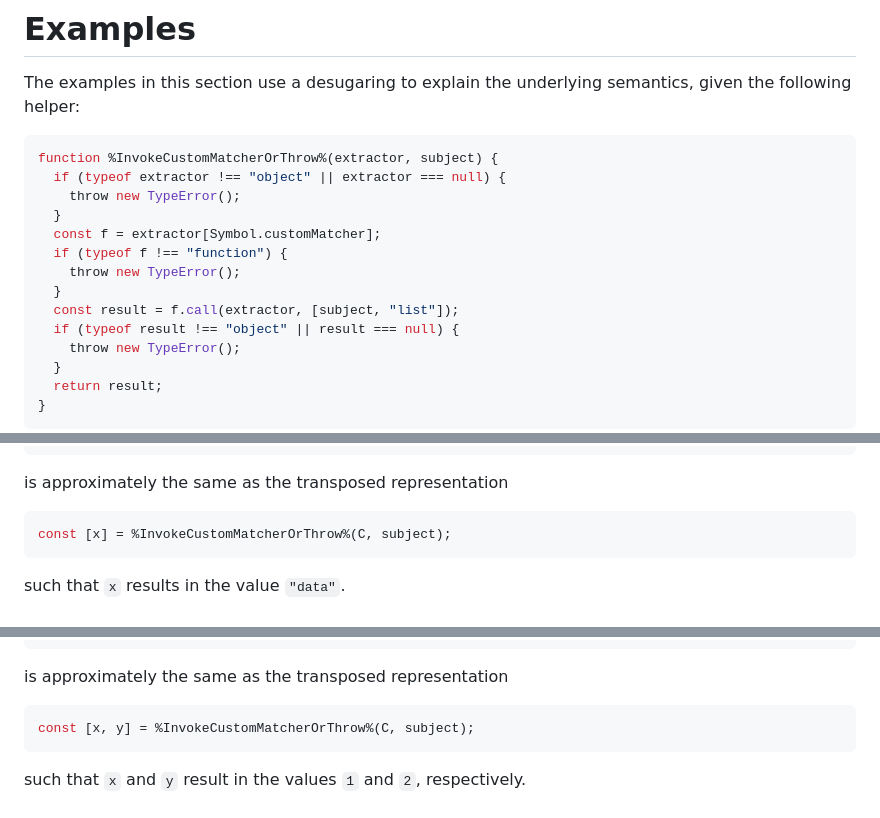
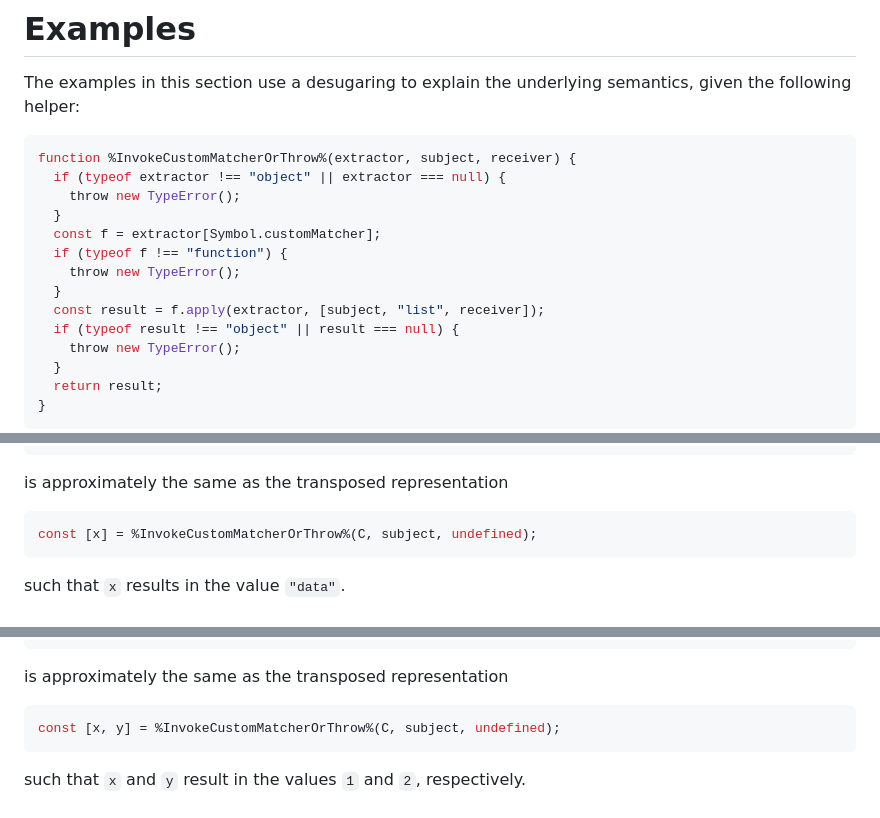
Before and after one commit to tc39/proposal-extractors, a Markdown page: README.md, 3 parts joined by grey strips. GitHub-like rendering.

````diff
--- a/README.md
+++ b/README.md
@@ -290,7 +294,7 @@ at this time.
 The examples in this section use a desugaring to explain the underlying semantics, given the following helper:
 
 ```js
-function %InvokeCustomMatcherOrThrow%(extractor, subject) {
+function %InvokeCustomMatcherOrThrow%(extractor, subject, receiver) {
   if (typeof extractor !== "object" || extractor === null) {
     throw new TypeError();
   }
@@ -298,7 +302,7 @@ function %InvokeCustomMatcherOrThrow%(extractor, subject) {
   if (typeof f !== "function") {
     throw new TypeError();
   }
-  const result = f.call(extractor, [subject, "list"]);
+  const result = f.apply(extractor, [subject, "list", receiver]);
   if (typeof result !== "object" || result === null) {
     throw new TypeError();
   }
@@ -336,7 +340,7 @@ const C(x) = subject;
 is approximately the same as the transposed representation
 
 ```js
-const [x] = %InvokeCustomMatcherOrThrow%(C, subject);
+const [x] = %InvokeCustomMatcherOrThrow%(C, subject, undefined);
 ```
 
 such that `x` results in the value `"data"`.
@@ -374,7 +378,7 @@ const C(x, y) = subject;
 is approximately the same as the transposed representation
 
 ```js
-const [x, y] = %InvokeCustomMatcherOrThrow%(C, subject);
+const [x, y] = %InvokeCustomMatcherOrThrow%(C, subject, undefined);
 ```
 
 such that `x` and `y` result in the values `1` and `2`, respectively.
````
Also changed, not shown: other parts of README.md (+57 -11 lines).
